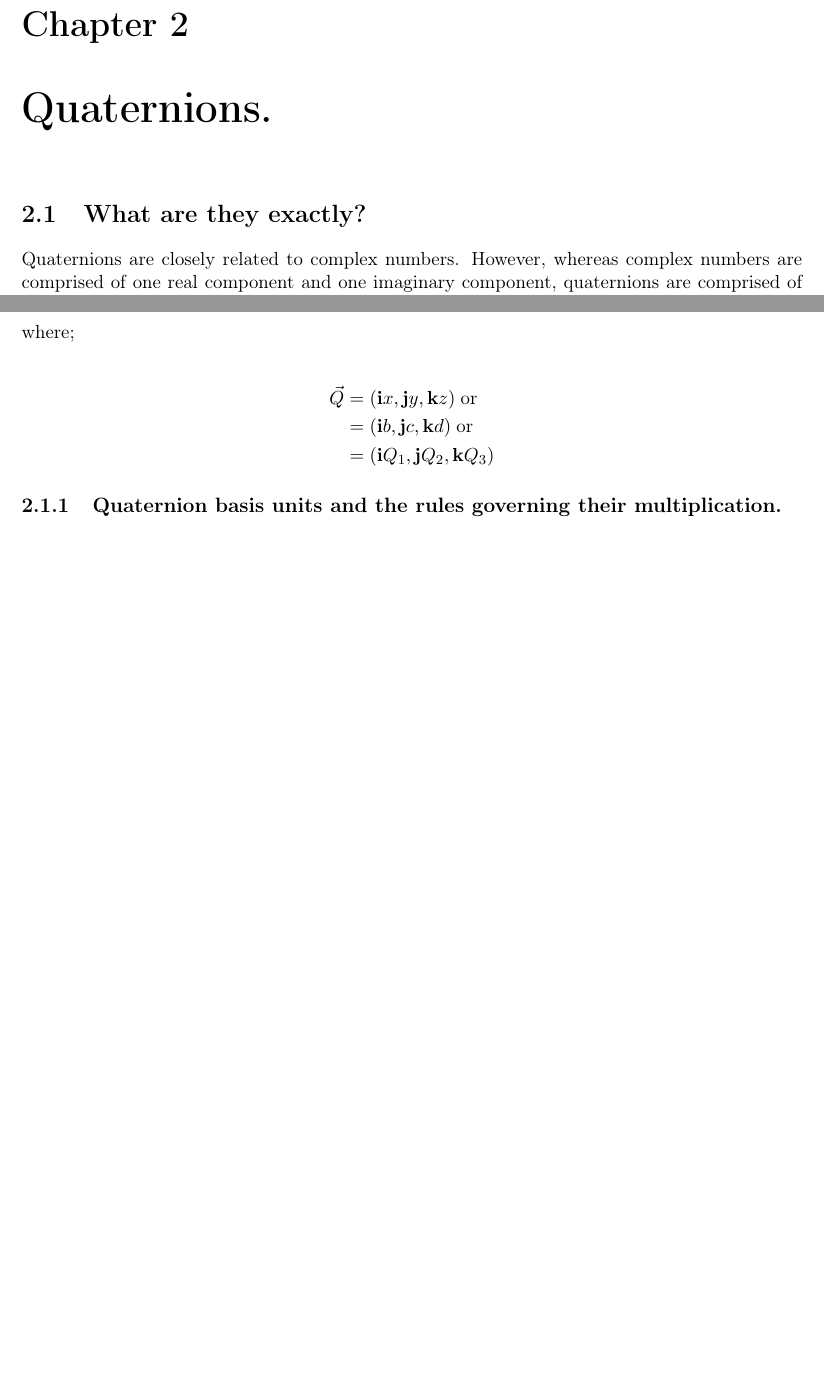
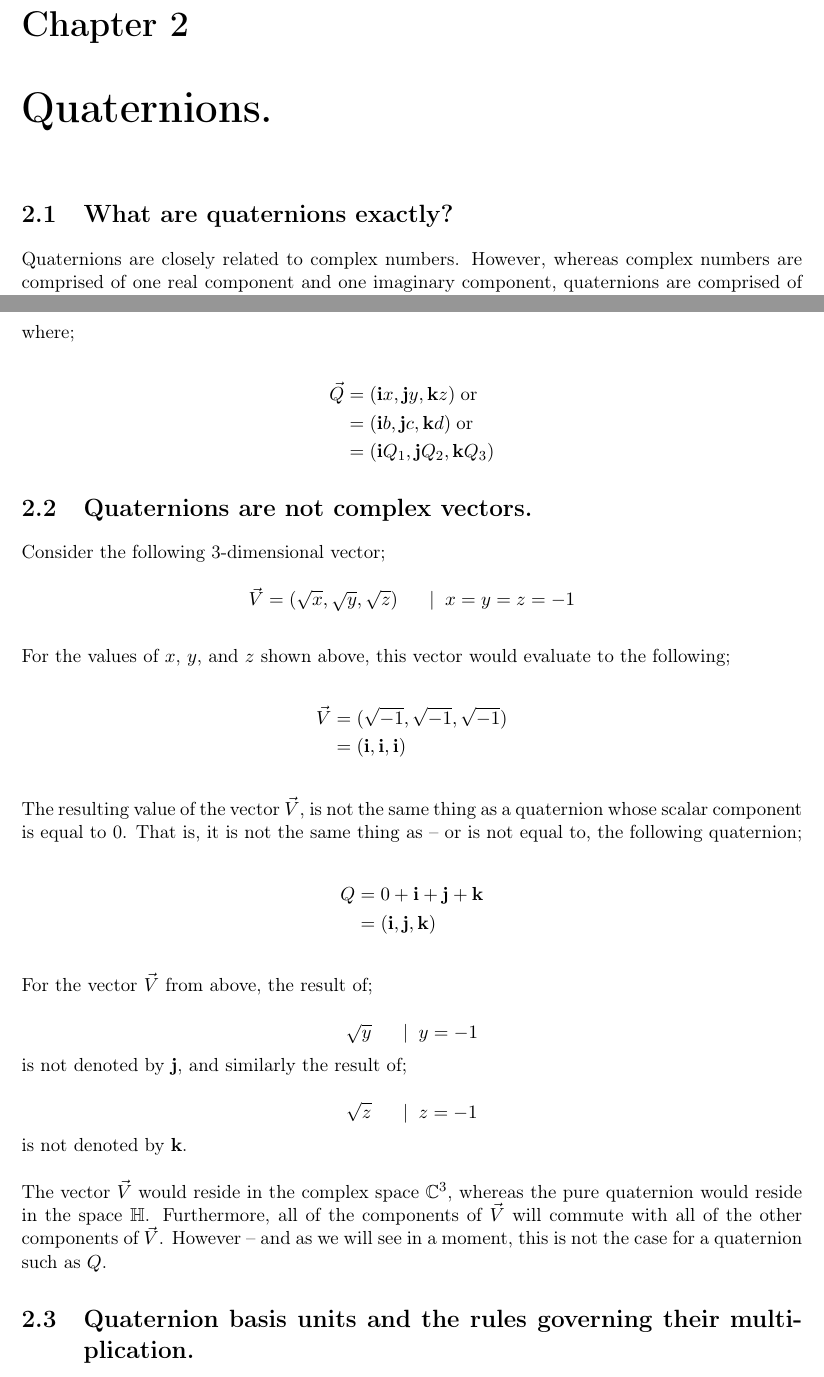
Before and after one commit to c-sanders/QuaternionMultiplicationDocumentation, a LaTeX document (Quaternion_rotation.tex, which reads chapter2.tex): two parts of pages 4 and 5 of 15 before the commit and two parts of pages 4 and 5 of 17 after it, joined at a grey line, cut so that both start at the same text, the shorter picture padded with empty space. Compiled offline with pdfLaTeX.

Commit message:
Minor updates.

```diff
--- a/chapter2.tex
+++ b/chapter2.tex
@@ -1,6 +1,6 @@
 \chapter{Quaternions.}
 
-\section{What are they exactly?}
+\section{What are quaternions exactly?}
 
 Quaternions are closely related to complex numbers. However, whereas complex numbers are comprised of one real component and one
 imaginary component, quaternions are comprised of one real component and three imaginary components, for a total of four
@@ -50,7 +50,53 @@ where;
 \end{align*}
 
 
-\subsection{Quaternion basis units and the rules governing their multiplication.}
+\section{Quaternions are not complex vectors.}
+
+Consider the following 3-dimensional vector;
+
+\begin{equation*}
+\vec{V} = (\sqrt{x}, \sqrt{y}, \sqrt{z}) \;\;\;\;\;\; | \;\; x=y=z=-1
+\end{equation*}
+\vspace{0.0\baselineskip}
+
+For the values of \(x\), \(y\), and \(z\) shown above, this vector would evaluate to the following;
+
+\begin{align*}
+\vec{V} & = (\sqrt{-1}, \sqrt{-1}, \sqrt{-1})  \\
+        & = (\qi, \qi, \qi)
+\end{align*}
+\vspace{0.0\baselineskip}
+
+The resulting value of the vector \(\vec{V}\), is not the same thing as a quaternion whose scalar component is equal to
+0. That is, it is not the same thing as -- or is not equal to, the following quaternion;
+
+\begin{align*}
+    Q & = 0 + \qi + \qj + \qk  \\
+      &= (\qi, \qj, \qk)
+\end{align*}
+\vspace{0.0\baselineskip}
+
+For the vector \(\vec{V}\) from above, the result of;
+
+\begin{equation*}
+    \sqrt{y} \;\;\;\;\;\; | \;\; y=-1
+\end{equation*}
+
+is not denoted by \(\qj\), and similarly the result of;
+
+\begin{equation*}
+    \sqrt{z} \;\;\;\;\;\; | \;\; z=-1
+\end{equation*}
+
+is not denoted by \(\qk\).  \\
+
+The vector \(\vec{V}\) would reside in the complex space \(\mathbb{C}^3\), whereas the pure quaternion would
+reside in the space \(\mathbb{H}\). Furthermore, all of the components of \(\vec{V}\) will commute with all of the other
+components of \(\vec{V}\). However -- and as we will see in a moment, this is not the case for a quaternion such as
+\(Q\).
+
+
+\section{Quaternion basis units and the rules governing their multiplication.}
 
 Let's recall our three example quaternions from earlier, that is;
 
```
Also changed, not shown: Cross_product.tex (+1 -1 lines), Dot_product.tex (added, +1 -0 lines), Quaternion_rotation.tex (+3 -0 lines), chapter2.tex (4 more changed lines).
